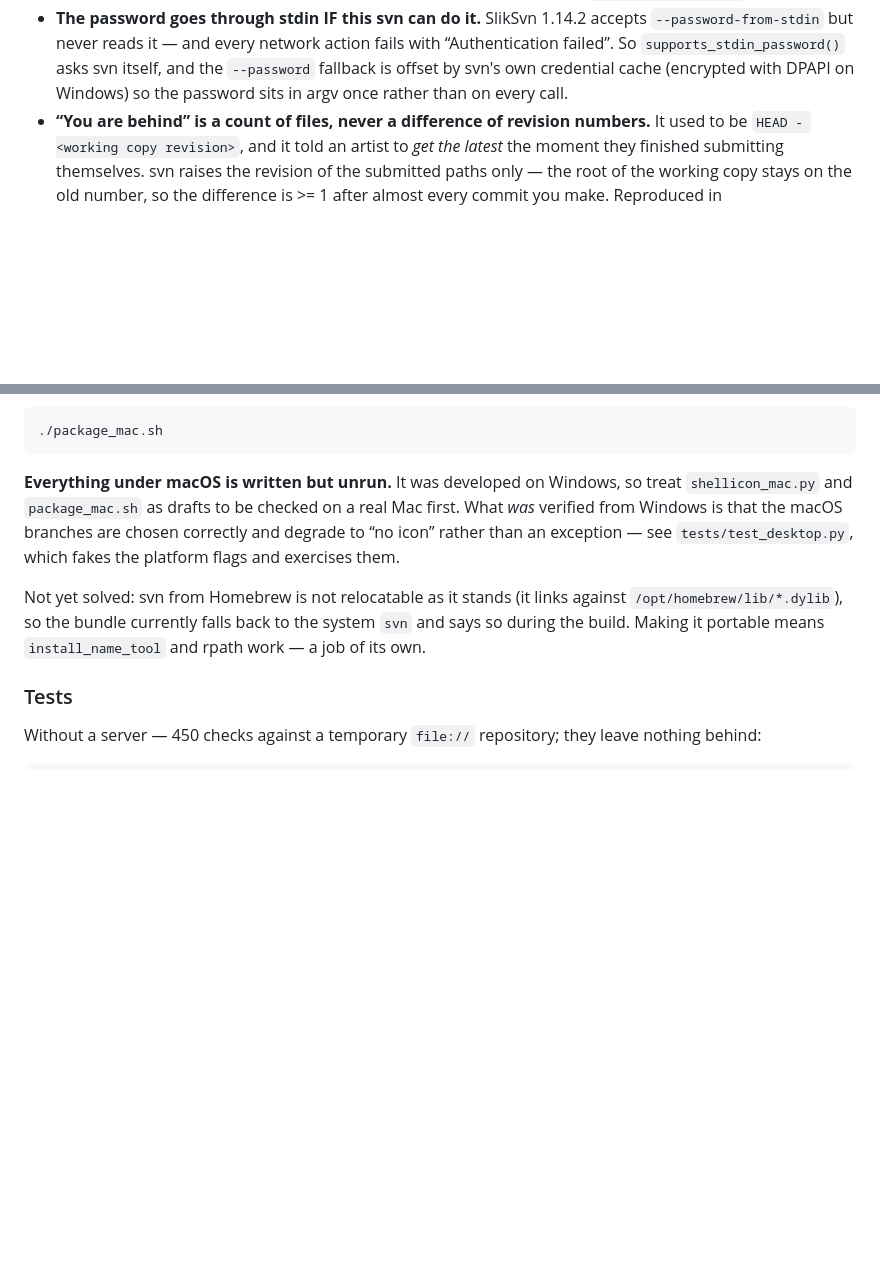
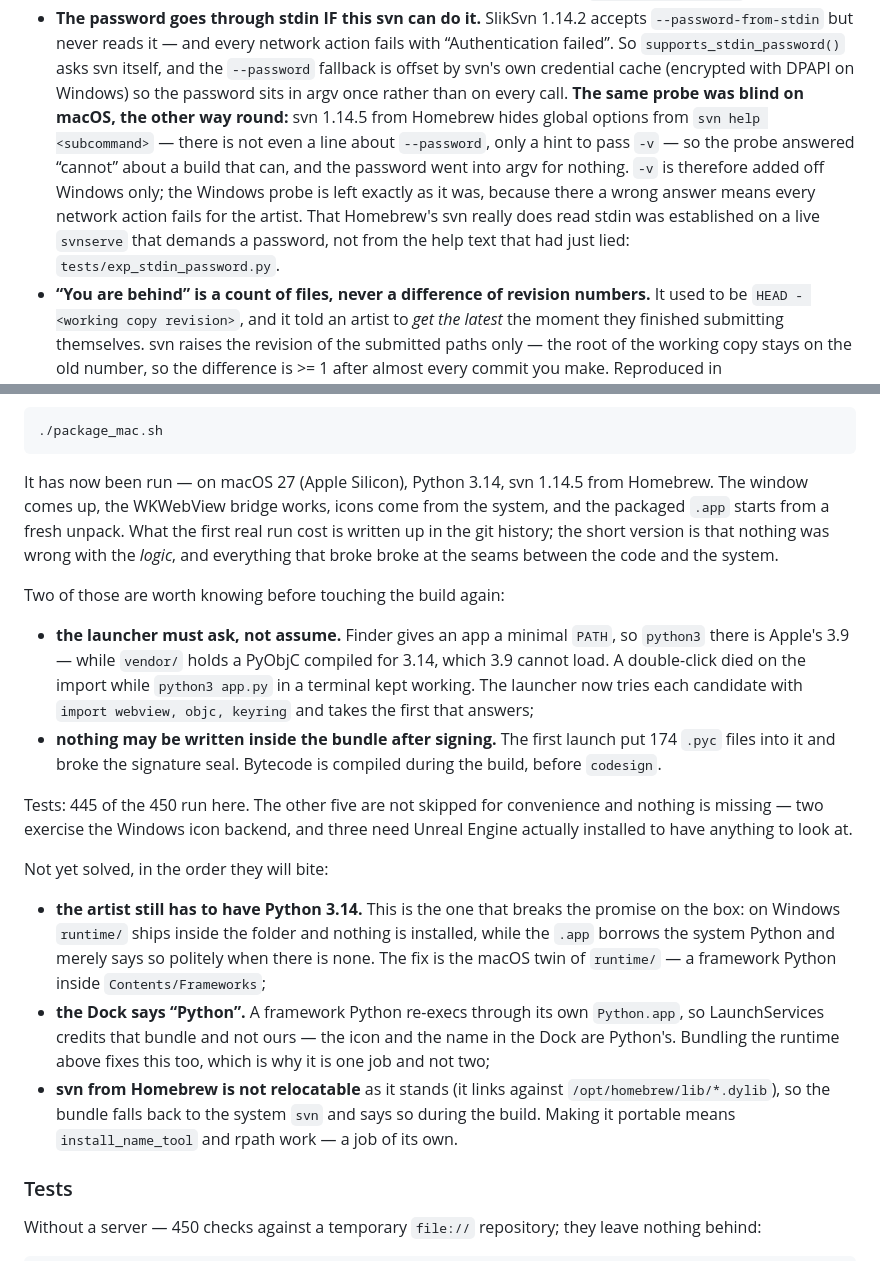
Before and after one commit to Chemist-lab/APSVN-Client, a Markdown page: README.md, 2 parts joined by grey strips. Rendered like a GitHub page; blank space fills up the shorter version.

Commit message:
README: macOS has been run, and here is what it cost
The section said everything under macOS was written but unrun. That is no longer
true, and leaving it would send the next person hunting for bugs that are fixed.
Records what actually broke on the first real run, what the five unrun checks are
(nothing is missing - two are Windows-only, three need Unreal installed), and the
three things still unsolved, ordered by which will bite first. The stdin-password
decision gains its macOS half: the same probe was blind here in the opposite
direction.

````diff
--- a/README.md
+++ b/README.md
@@ -334,7 +334,16 @@ behind decisions that look odd until you know why.
   fails with “Authentication failed”. So `supports_stdin_password()` asks svn
   itself, and the `--password` fallback is offset by svn's own credential cache
   (encrypted with DPAPI on Windows) so the password sits in argv once rather
-  than on every call.
+  than on every call. **The same probe was blind on macOS, the other way
+  round:** svn 1.14.5 from Homebrew hides global options from
+  `svn help <subcommand>` — there is not even a line about `--password`, only a
+  hint to pass `-v` — so the probe answered “cannot” about a build that can, and
+  the password went into argv for nothing. `-v` is therefore added off Windows
+  only; the Windows probe is left exactly as it was, because there a wrong
+  answer means every network action fails for the artist. That Homebrew's svn
+  really does read stdin was established on a live `svnserve` that demands a
+  password, not from the help text that had just lied:
+  `tests/exp_stdin_password.py`.
 * **“You are behind” is a count of files, never a difference of revision
   numbers.** It used to be `HEAD - <working copy revision>`, and it told an
   artist to *get the latest* the moment they finished submitting themselves.
@@ -514,16 +523,44 @@ simply refuses to start, so the build would be dead without it.
 ./package_mac.sh
 ```
 
-**Everything under macOS is written but unrun.** It was developed on Windows,
-so treat `shellicon_mac.py` and `package_mac.sh` as drafts to be checked on a
-real Mac first. What *was* verified from Windows is that the macOS branches are
-chosen correctly and degrade to “no icon” rather than an exception — see
-`tests/test_desktop.py`, which fakes the platform flags and exercises them.
+It has now been run — on macOS 27 (Apple Silicon), Python 3.14, svn 1.14.5 from
+Homebrew. The window comes up, the WKWebView bridge works, icons come from the
+system, and the packaged `.app` starts from a fresh unpack. What the first real
+run cost is written up in the git history; the short version is that nothing was
+wrong with the *logic*, and everything that broke broke at the seams between the
+code and the system.
 
-Not yet solved: svn from Homebrew is not relocatable as it stands (it links
-against `/opt/homebrew/lib/*.dylib`), so the bundle currently falls back to the
-system `svn` and says so during the build. Making it portable means
-`install_name_tool` and rpath work — a job of its own.
+Two of those are worth knowing before touching the build again:
+
+* **the launcher must ask, not assume.** Finder gives an app a minimal `PATH`,
+  so `python3` there is Apple's 3.9 — while `vendor/` holds a PyObjC compiled
+  for 3.14, which 3.9 cannot load. A double-click died on the import while
+  `python3 app.py` in a terminal kept working. The launcher now tries each
+  candidate with `import webview, objc, keyring` and takes the first that
+  answers;
+* **nothing may be written inside the bundle after signing.** The first launch
+  put 174 `.pyc` files into it and broke the signature seal. Bytecode is
+  compiled during the build, before `codesign`.
+
+Tests: 445 of the 450 run here. The other five are not skipped for convenience
+and nothing is missing — two exercise the Windows icon backend, and three need
+Unreal Engine actually installed to have anything to look at.
+
+Not yet solved, in the order they will bite:
+
+* **the artist still has to have Python 3.14.** This is the one that breaks the
+  promise on the box: on Windows `runtime/` ships inside the folder and nothing
+  is installed, while the `.app` borrows the system Python and merely says so
+  politely when there is none. The fix is the macOS twin of `runtime/` — a
+  framework Python inside `Contents/Frameworks`;
+* **the Dock says “Python”.** A framework Python re-execs through its own
+  `Python.app`, so LaunchServices credits that bundle and not ours — the icon
+  and the name in the Dock are Python's. Bundling the runtime above fixes this
+  too, which is why it is one job and not two;
+* **svn from Homebrew is not relocatable** as it stands (it links against
+  `/opt/homebrew/lib/*.dylib`), so the bundle falls back to the system `svn` and
+  says so during the build. Making it portable means `install_name_tool` and
+  rpath work — a job of its own.
 
 ### Tests
 
````
